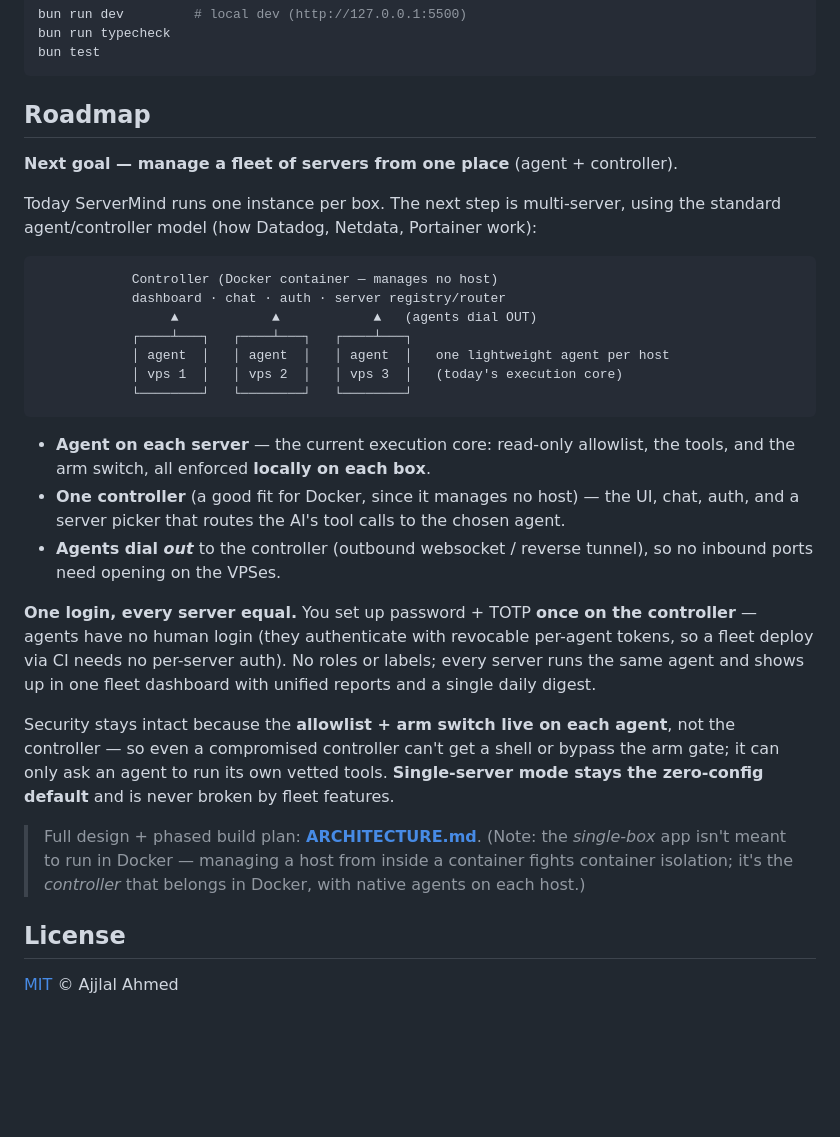
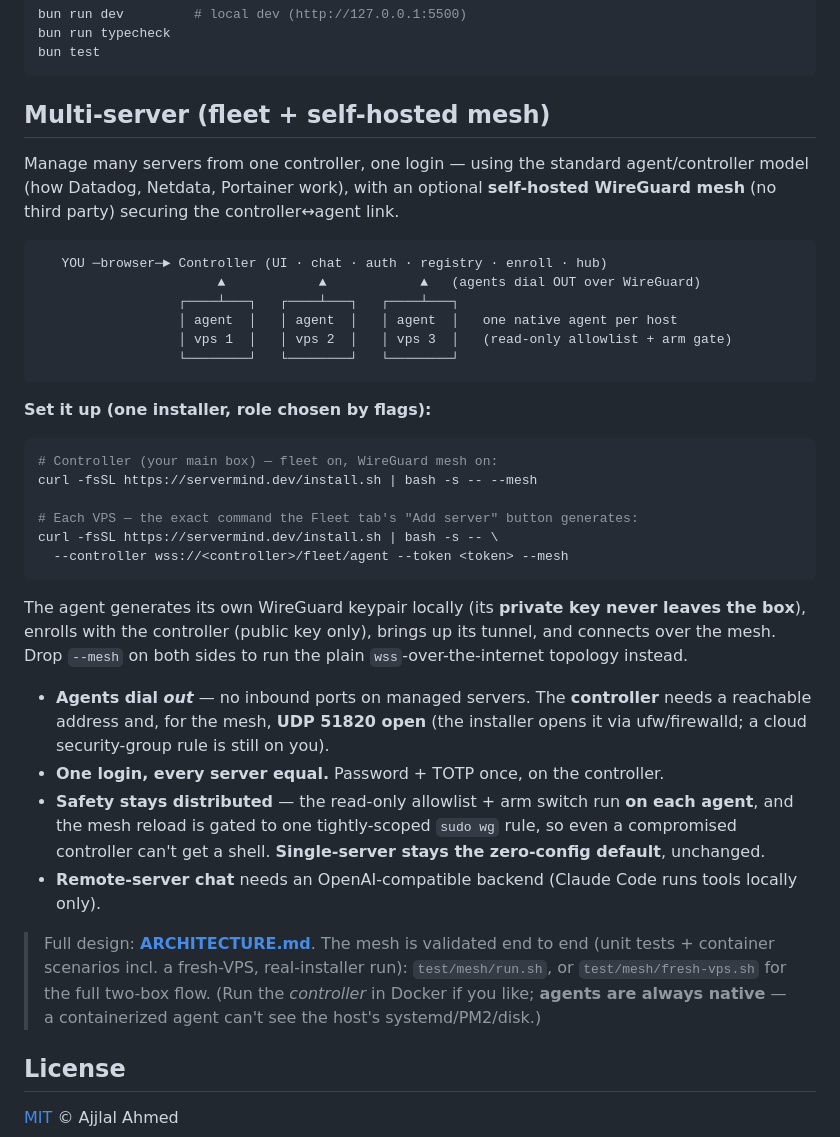
Before and after one commit to AjjlalAhmed/servermind, a Markdown page: README.md, the part around the change. Drawn GitHub-style; blank space fills up the shorter version.

Commit message:
Document the fleet + WireGuard mesh
README: replace the roadmap section with the built multi-server flow (install.sh
--mesh, the Add-server enroll command, agents-dial-out, the UDP 51820 / bind
requirement, single-server stays zero-config). ARCHITECTURE: status moves from
design/roadmap to largely-built, pointing at src/fleet/* and test/mesh/.

Co-Authored-By: Claude Opus 4.8 (1M context) <noreply@anthropic.com>

````diff
--- a/README.md
+++ b/README.md
@@ -170,46 +170,51 @@ bun run typecheck
 bun test
 ```
 
-## Roadmap
+## Multi-server (fleet + self-hosted mesh)
 
-**Next goal — manage a fleet of servers from one place** (agent + controller).
-
-Today ServerMind runs one instance per box. The next step is multi-server, using
-the standard agent/controller model (how Datadog, Netdata, Portainer work):
+Manage many servers from one controller, one login — using the standard
+agent/controller model (how Datadog, Netdata, Portainer work), with an optional
+**self-hosted WireGuard mesh** (no third party) securing the controller↔agent link.
 
 ```
-            Controller (Docker container — manages no host)
-            dashboard · chat · auth · server registry/router
-                 ▲            ▲            ▲   (agents dial OUT)
-            ┌────┴───┐   ┌────┴───┐   ┌────┴───┐
-            │ agent  │   │ agent  │   │ agent  │   one lightweight agent per host
-            │ vps 1  │   │ vps 2  │   │ vps 3  │   (today's execution core)
-            └────────┘   └────────┘   └────────┘
+   YOU ─browser─► Controller (UI · chat · auth · registry · enroll · hub)
+                       ▲            ▲            ▲   (agents dial OUT over WireGuard)
+                  ┌────┴───┐   ┌────┴───┐   ┌────┴───┐
+                  │ agent  │   │ agent  │   │ agent  │   one native agent per host
+                  │ vps 1  │   │ vps 2  │   │ vps 3  │   (read-only allowlist + arm gate)
+                  └────────┘   └────────┘   └────────┘
 ```
 
-- **Agent on each server** — the current execution core: read-only allowlist,
-  the tools, and the arm switch, all enforced **locally on each box**.
-- **One controller** (a good fit for Docker, since it manages no host) — the UI,
-  chat, auth, and a server picker that routes the AI's tool calls to the chosen
-  agent.
-- **Agents dial *out*** to the controller (outbound websocket / reverse tunnel),
-  so no inbound ports need opening on the VPSes.
+**Set it up (one installer, role chosen by flags):**
+```bash
+# Controller (your main box) — fleet on, WireGuard mesh on:
+curl -fsSL https://servermind.dev/install.sh | bash -s -- --mesh
 
-**One login, every server equal.** You set up password + TOTP **once on the
-controller** — agents have no human login (they authenticate with revocable
-per-agent tokens, so a fleet deploy via CI needs no per-server auth). No roles or
-labels; every server runs the same agent and shows up in one fleet dashboard with
-unified reports and a single daily digest.
+# Each VPS — the exact command the Fleet tab's "Add server" button generates:
+curl -fsSL https://servermind.dev/install.sh | bash -s -- \
+  --controller wss://<controller>/fleet/agent --token <token> --mesh
+```
+The agent generates its own WireGuard keypair locally (its **private key never
+leaves the box**), enrolls with the controller (public key only), brings up its
+tunnel, and connects over the mesh. Drop `--mesh` on both sides to run the plain
+`wss`-over-the-internet topology instead.
 
-Security stays intact because the **allowlist + arm switch live on each agent**,
-not the controller — so even a compromised controller can't get a shell or bypass
-the arm gate; it can only ask an agent to run its own vetted tools. **Single-server
-mode stays the zero-config default** and is never broken by fleet features.
+- **Agents dial *out*** — no inbound ports on managed servers. The **controller**
+  needs a reachable address and, for the mesh, **UDP 51820 open** (the installer
+  opens it via ufw/firewalld; a cloud security-group rule is still on you).
+- **One login, every server equal.** Password + TOTP once, on the controller.
+- **Safety stays distributed** — the read-only allowlist + arm switch run **on
+  each agent**, and the mesh reload is gated to one tightly-scoped `sudo wg` rule,
+  so even a compromised controller can't get a shell. **Single-server stays the
+  zero-config default**, unchanged.
+- **Remote-server chat** needs an OpenAI-compatible backend (Claude Code runs
+  tools locally only).
 
-> Full design + phased build plan: **[ARCHITECTURE.md](ARCHITECTURE.md)**.
-> (Note: the *single-box* app isn't meant to run in Docker — managing a host from
-> inside a container fights container isolation; it's the *controller* that belongs
-> in Docker, with native agents on each host.)
+> Full design: **[ARCHITECTURE.md](ARCHITECTURE.md)**. The mesh is validated end
+> to end (unit tests + container scenarios incl. a fresh-VPS, real-installer run):
+> `test/mesh/run.sh`, or `test/mesh/fresh-vps.sh` for the full two-box flow.
+> (Run the *controller* in Docker if you like; **agents are always native** —
+> a containerized agent can't see the host's systemd/PM2/disk.)
 
 ## License
 
````
Also changed, not shown: ARCHITECTURE.md (+7 -4 lines).
